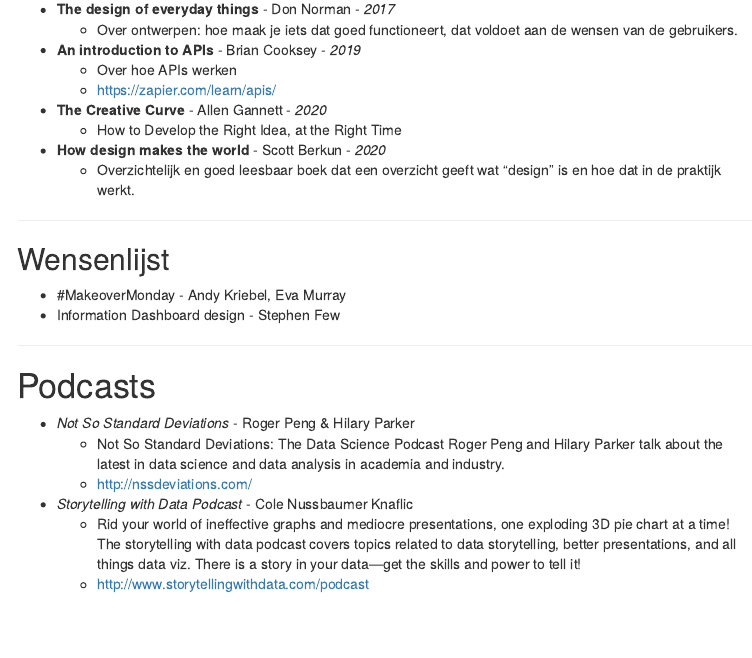
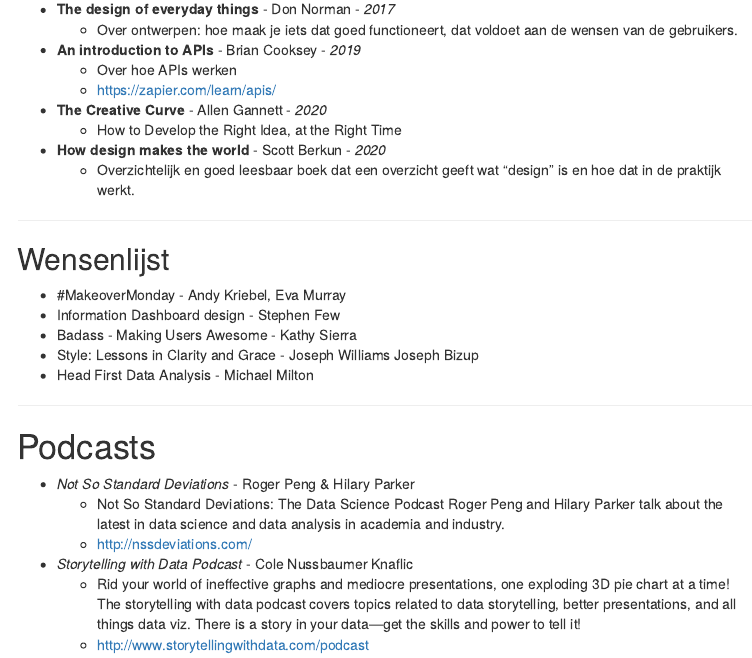
Before and after one commit to RedTent/my_books, an R Markdown document (README.Rmd): the page in a window 1100 px wide, from 2370 px down. The pictures show the output file README.html that the author committed with the source, opened offline; menus at the side of the page are left out.

Commit message:
wensenlijst uitgebreid

```diff
--- a/README.Rmd
+++ b/README.Rmd
@@ -139,6 +139,9 @@
 
 - #MakeoverMonday - Andy Kriebel, Eva Murray
 - Information Dashboard design - Stephen Few
+- Badass - Making Users Awesome - Kathy Sierra
+- Style: Lessons in Clarity and Grace - Joseph Williams Joseph Bizup
+- Head First Data Analysis -  Michael Milton
 
 
 ---
```
Also changed, not shown: index.md (+3 -0 lines), README.html, README.md, index.html.
